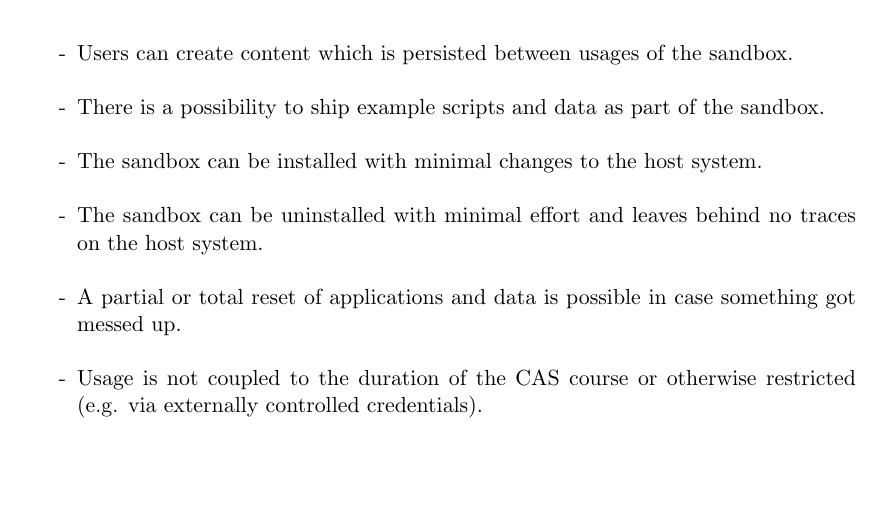
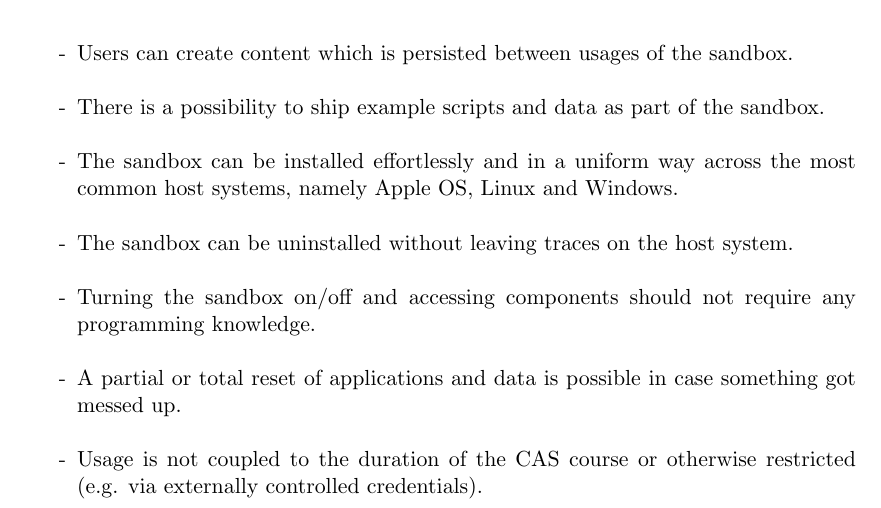
Before and after one commit to folinimarc/os_gis_sandbox, a LaTeX thesis (thesis/thesis.tex): part of page 5 of 6, cut so that both start at the same text, the shorter picture padded with empty space. Compiled offline with pdfLaTeX.

Commit message:
Minor continuation on nin functional req

```diff
--- a/thesis/thesis.tex
+++ b/thesis/thesis.tex
@@ -205,9 +205,12 @@ hands-on potential was identified.
   sandbox.
   \item There is a possibility to ship example scripts and data as part of the
   sandbox.
-  \item The sandbox can be installed with minimal changes to the host system.
-  \item The sandbox can be uninstalled with minimal effort and leaves behind no
-  traces on the host system.
+  \item The sandbox can be installed effortlessly and in a uniform way across
+  the most common host systems, namely Apple OS, Linux and Windows.
+  \item The sandbox can be uninstalled without leaving traces on the host
+  system.
+  \item Turning the sandbox on/off and accessing components should not require
+  any programming knowledge.
   \item A partial or total reset of applications and data is possible in case
   something got messed up.
   \item Usage is not coupled to the duration of the CAS course or otherwise
```
Also changed, not shown: thesis/thesis.tex (6 more changed lines).
